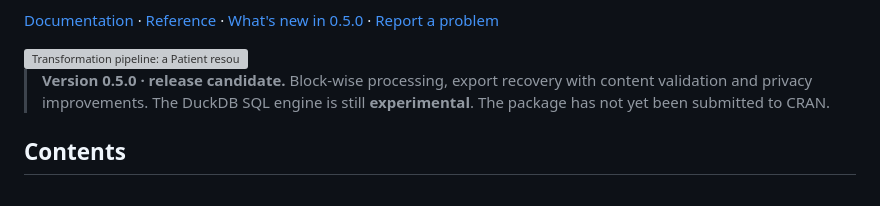
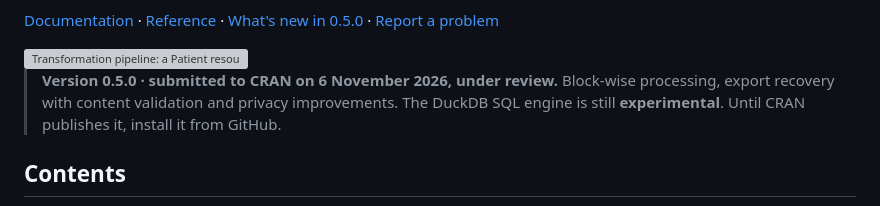
Before and after one commit to f-slg/fhirviews, a Markdown page: README.en.md, the part around the change. GitHub-like rendering; grey boxes are pictures that could not be loaded.

Commit message:
README: 0.5.0 enviada a CRAN y en revisión

```diff
--- a/README.en.md
+++ b/README.en.md
@@ -39,9 +39,10 @@ files. Compatibility of the SQL engine is tested separately.
 
 <img src="man/figures/README-json-tabla.png" width="100%" alt="Transformation pipeline: a Patient resource in JSON, columns defined in a ViewDefinition and the resulting table in R" />
 
-> **Version 0.5.0 · release candidate.** Block-wise processing, export recovery
-> with content validation and privacy improvements. The DuckDB SQL engine is
-> still **experimental**. The package has not yet been submitted to CRAN.
+> **Version 0.5.0 · submitted to CRAN on 6 November 2026, under review.**
+> Block-wise processing, export recovery with content validation and privacy
+> improvements. The DuckDB SQL engine is still **experimental**. Until CRAN
+> publishes it, install it from GitHub.
 
 ## Contents
 
```
Also changed, not shown: README.md (+4 -4 lines).
